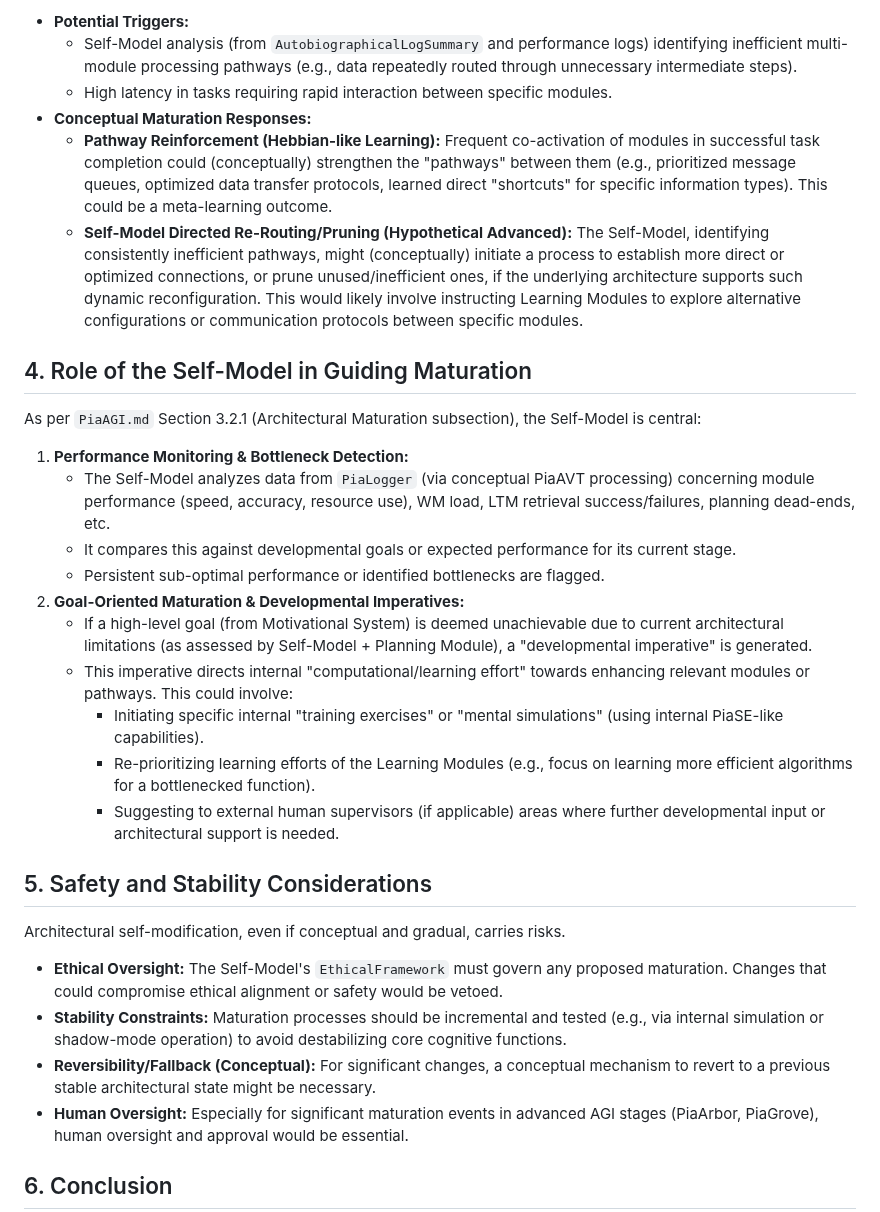
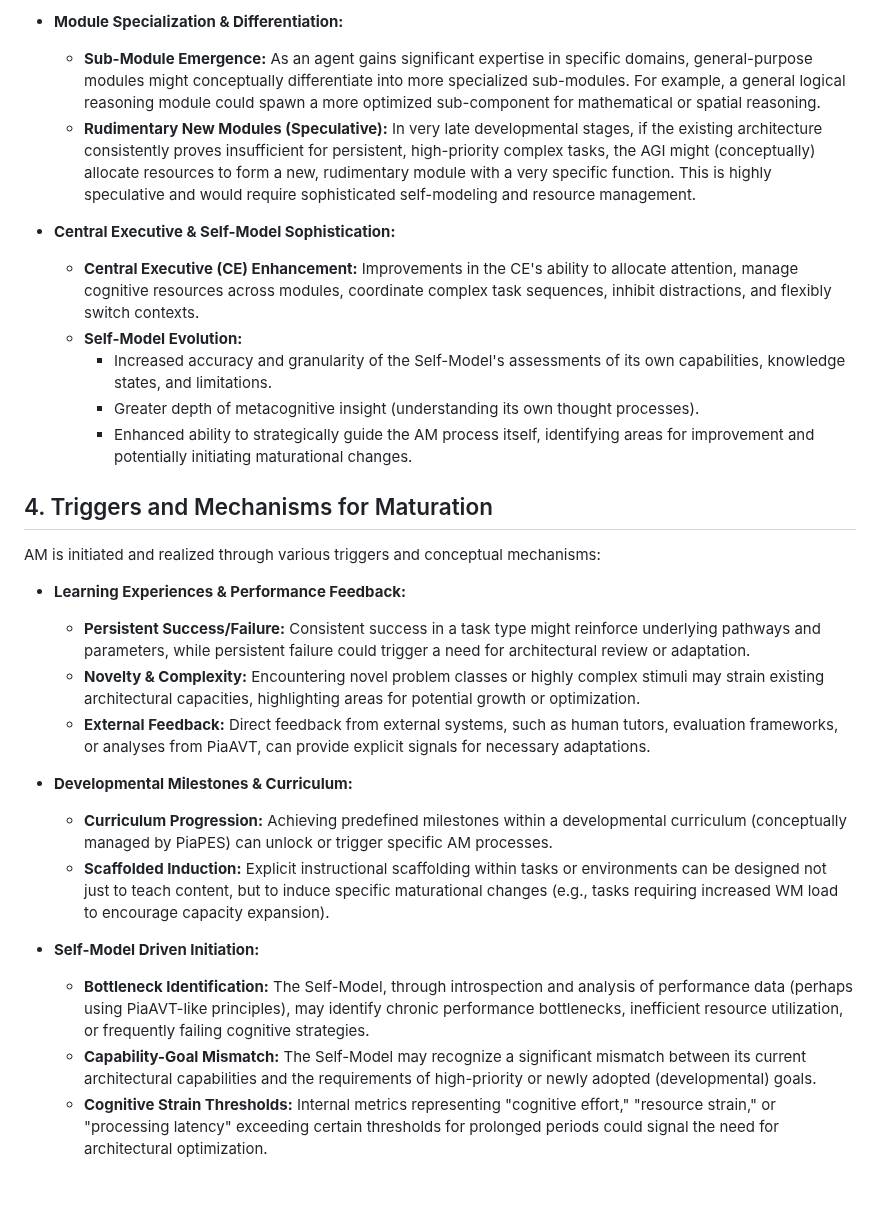
Before and after one commit to abcute/PiaCRUE, a Markdown page: Papers/Architectural_Maturation_Framework.md, the part around one of its changes. Drawn GitHub-style; blank space fills up the shorter version.

```diff
--- a/Papers/Architectural_Maturation_Framework.md
+++ b/Papers/Architectural_Maturation_Framework.md
@@ -49,33 +50,30 @@ This framework is highly conceptual and serves as a basis for future research an
 
-*   **Potential Triggers:**
-    *   Self-Model analysis (from `AutobiographicalLogSummary` and performance logs) identifying inefficient multi-module processing pathways (e.g., data repeatedly routed through unnecessary intermediate steps).
-    *   High latency in tasks requiring rapid interaction between specific modules.
-*   **Conceptual Maturation Responses:**
-    *   **Pathway Reinforcement (Hebbian-like Learning):** Frequent co-activation of modules in successful task completion could (conceptually) strengthen the "pathways" between them (e.g., prioritized message queues, optimized data transfer protocols, learned direct "shortcuts" for specific information types). This could be a meta-learning outcome.
-    *   **Self-Model Directed Re-Routing/Pruning (Hypothetical Advanced):** The Self-Model, identifying consistently inefficient pathways, might (conceptually) initiate a process to establish more direct or optimized connections, or prune unused/inefficient ones, if the underlying architecture supports such dynamic reconfiguration. This would likely involve instructing Learning Modules to explore alternative configurations or communication protocols between specific modules.
+*   **Module Specialization & Differentiation:**
+    *   **Sub-Module Emergence:** As an agent gains significant expertise in specific domains, general-purpose modules might conceptually differentiate into more specialized sub-modules. For example, a general logical reasoning module could spawn a more optimized sub-component for mathematical or spatial reasoning.
+    *   **Rudimentary New Modules (Speculative):** In very late developmental stages, if the existing architecture consistently proves insufficient for persistent, high-priority complex tasks, the AGI might (conceptually) allocate resources to form a new, rudimentary module with a very specific function. This is highly speculative and would require sophisticated self-modeling and resource management.
 
-## 4. Role of the Self-Model in Guiding Maturation
+*   **Central Executive & Self-Model Sophistication:**
+    *   **Central Executive (CE) Enhancement:** Improvements in the CE's ability to allocate attention, manage cognitive resources across modules, coordinate complex task sequences, inhibit distractions, and flexibly switch contexts.
+    *   **Self-Model Evolution:**
+        *   Increased accuracy and granularity of the Self-Model's assessments of its own capabilities, knowledge states, and limitations.
+        *   Greater depth of metacognitive insight (understanding its own thought processes).
+        *   Enhanced ability to strategically guide the AM process itself, identifying areas for improvement and potentially initiating maturational changes.
 
-As per `PiaAGI.md` Section 3.2.1 (Architectural Maturation subsection), the Self-Model is central:
+## 4. Triggers and Mechanisms for Maturation
 
-1.  **Performance Monitoring & Bottleneck Detection:**
-    *   The Self-Model analyzes data from `PiaLogger` (via conceptual PiaAVT processing) concerning module performance (speed, accuracy, resource use), WM load, LTM retrieval success/failures, planning dead-ends, etc.
-    *   It compares this against developmental goals or expected performance for its current stage.
-    *   Persistent sub-optimal performance or identified bottlenecks are flagged.
-2.  **Goal-Oriented Maturation & Developmental Imperatives:**
-    *   If a high-level goal (from Motivational System) is deemed unachievable due to current architectural limitations (as assessed by Self-Model + Planning Module), a "developmental imperative" is generated.
-    *   This imperative directs internal "computational/learning effort" towards enhancing relevant modules or pathways. This could involve:
-        *   Initiating specific internal "training exercises" or "mental simulations" (using internal PiaSE-like capabilities).
-        *   Re-prioritizing learning efforts of the Learning Modules (e.g., focus on learning more efficient algorithms for a bottlenecked function).
-        *   Suggesting to external human supervisors (if applicable) areas where further developmental input or architectural support is needed.
+AM is initiated and realized through various triggers and conceptual mechanisms:
 
-## 5. Safety and Stability Considerations
+*   **Learning Experiences & Performance Feedback:**
+    *   **Persistent Success/Failure:** Consistent success in a task type might reinforce underlying pathways and parameters, while persistent failure could trigger a need for architectural review or adaptation.
+    *   **Novelty & Complexity:** Encountering novel problem classes or highly complex stimuli may strain existing architectural capacities, highlighting areas for potential growth or optimization.
+    *   **External Feedback:** Direct feedback from external systems, such as human tutors, evaluation frameworks, or analyses from PiaAVT, can provide explicit signals for necessary adaptations.
 
-Architectural self-modification, even if conceptual and gradual, carries risks.
-*   **Ethical Oversight:** The Self-Model's `EthicalFramework` must govern any proposed maturation. Changes that could compromise ethical alignment or safety would be vetoed.
-*   **Stability Constraints:** Maturation processes should be incremental and tested (e.g., via internal simulation or shadow-mode operation) to avoid destabilizing core cognitive functions.
-*   **Reversibility/Fallback (Conceptual):** For significant changes, a conceptual mechanism to revert to a previous stable architectural state might be necessary.
-*   **Human Oversight:** Especially for significant maturation events in advanced AGI stages (PiaArbor, PiaGrove), human oversight and approval would be essential.
+*   **Developmental Milestones & Curriculum:**
+    *   **Curriculum Progression:** Achieving predefined milestones within a developmental curriculum (conceptually managed by PiaPES) can unlock or trigger specific AM processes.
+    *   **Scaffolded Induction:** Explicit instructional scaffolding within tasks or environments can be designed not just to teach content, but to induce specific maturational changes (e.g., tasks requiring increased WM load to encourage capacity expansion).
 
-## 6. Conclusion
+*   **Self-Model Driven Initiation:**
+    *   **Bottleneck Identification:** The Self-Model, through introspection and analysis of performance data (perhaps using PiaAVT-like principles), may identify chronic performance bottlenecks, inefficient resource utilization, or frequently failing cognitive strategies.
+    *   **Capability-Goal Mismatch:** The Self-Model may recognize a significant mismatch between its current architectural capabilities and the requirements of high-priority or newly adopted (developmental) goals.
+    *   **Cognitive Strain Thresholds:** Internal metrics representing "cognitive effort," "resource strain," or "processing latency" exceeding certain thresholds for prolonged periods could signal the need for architectural optimization.
 
```
Also changed, not shown: other parts of Papers/Architectural_Maturation_Framework.md (+71 -36 lines), ToDoList.md (+2 -2 lines).
